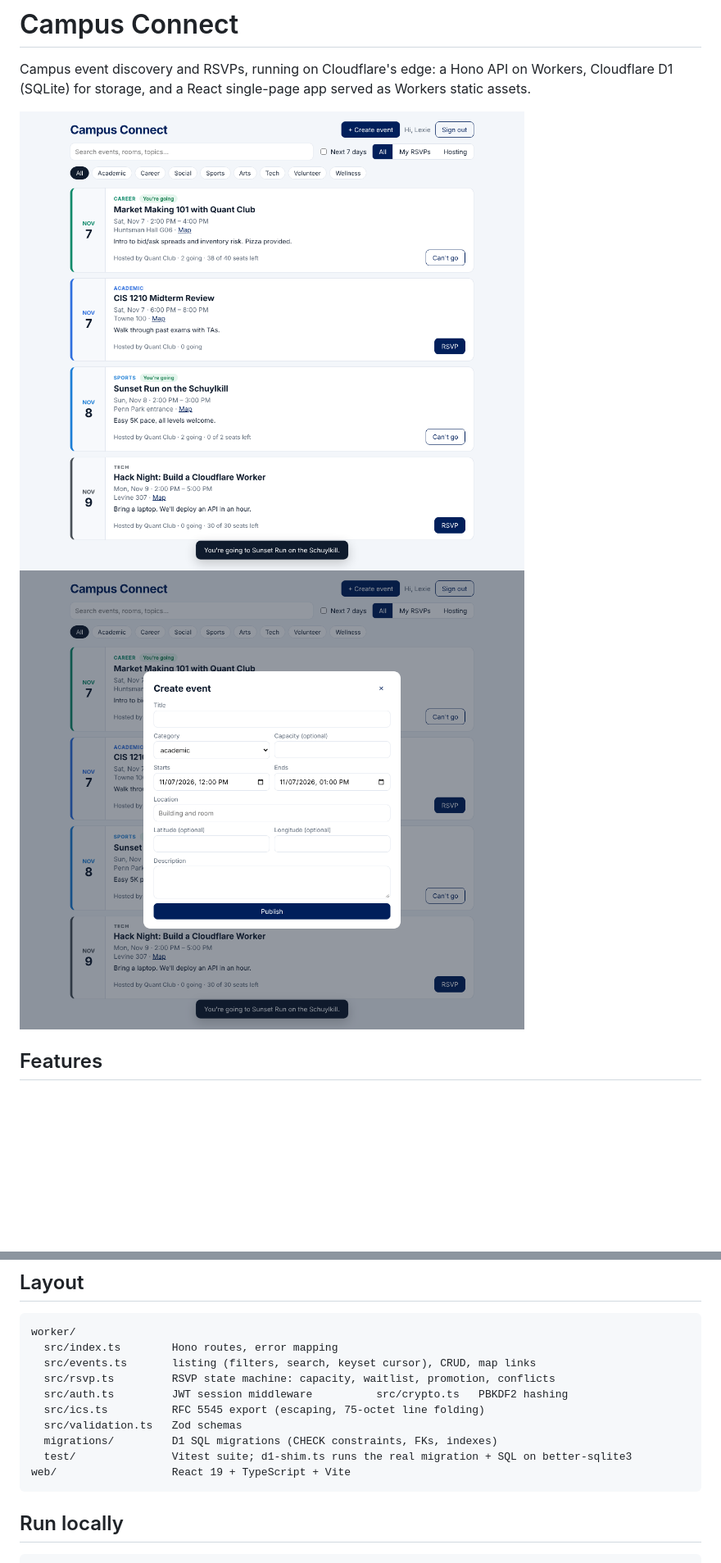
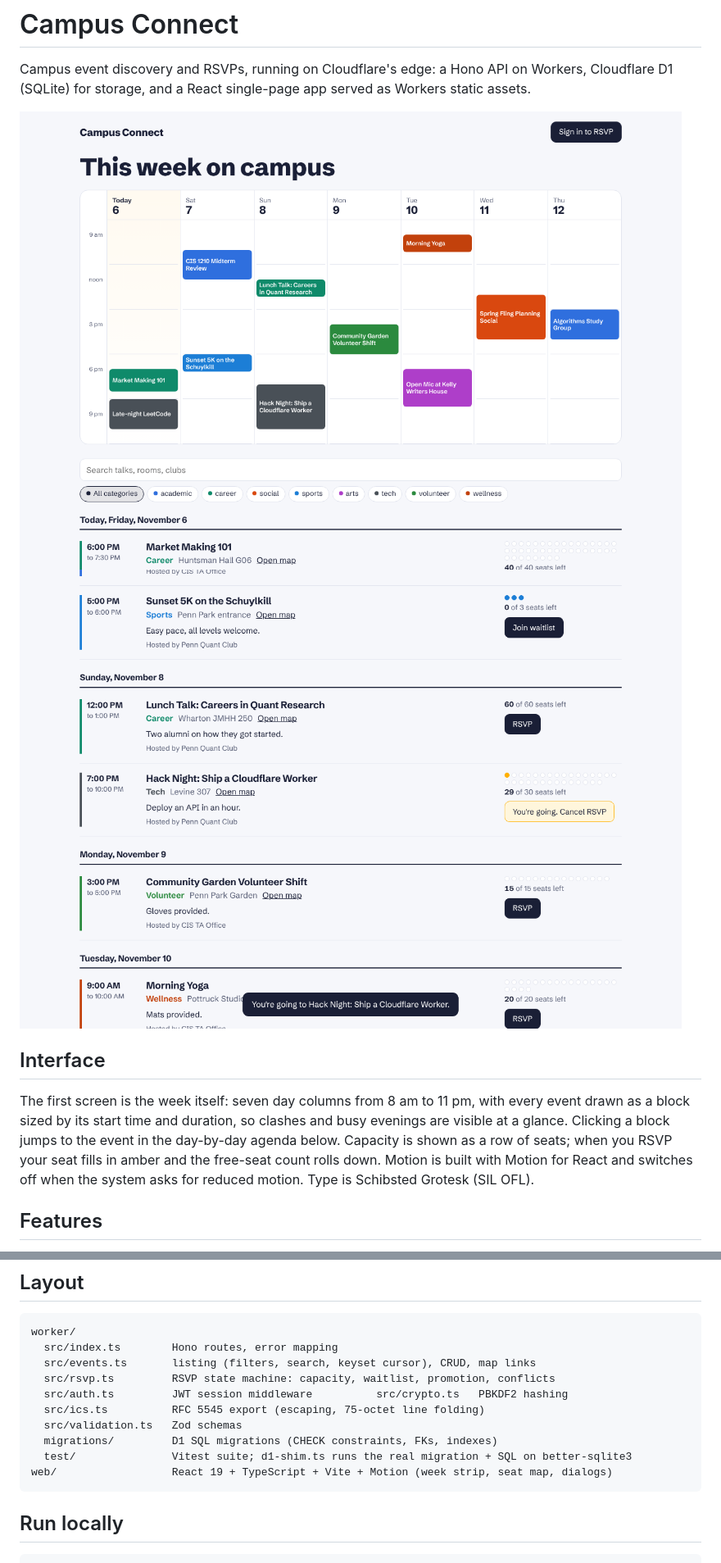
Before and after one commit to lexiegao3-cyber/campus-connect, a Markdown page: README.md, 2 parts joined by grey strips. Shown at 82% size. GitHub-like rendering; pictures changed too: docs/create.png (deleted), docs/events.png, docs/rsvp.png (added); blank space fills up the shorter version.

````diff
--- a/README.md
+++ b/README.md
@@ -3,8 +3,16 @@
 Campus event discovery and RSVPs, running on Cloudflare's edge: a Hono API on Workers, Cloudflare D1
 (SQLite) for storage, and a React single-page app served as Workers static assets.
 
-![Events](docs/events.png)
-![Create event](docs/create.png)
+![This week on campus](docs/events.png)
+![RSVP with seat map](docs/rsvp.png)
+
+## Interface
+
+The first screen is the week itself: seven day columns from 8 am to 11 pm, with every event drawn as a block
+sized by its start time and duration, so clashes and busy evenings are visible at a glance. Clicking a block
+jumps to the event in the day-by-day agenda below. Capacity is shown as a row of seats; when you RSVP your
+seat fills in amber and the free-seat count rolls down. Motion is built with Motion for React and switches off
+when the system asks for reduced motion. Type is Schibsted Grotesk (SIL OFL).
 
 ## Features
 
@@ -52,7 +60,7 @@ worker/
   src/validation.ts   Zod schemas
   migrations/         D1 SQL migrations (CHECK constraints, FKs, indexes)
   test/               Vitest suite; d1-shim.ts runs the real migration + SQL on better-sqlite3
-web/                  React 19 + TypeScript + Vite
+web/                  React 19 + TypeScript + Vite + Motion (week strip, seat map, dialogs)
 ```
 
 ## Run locally
````
Also changed, not shown: 9 other files.
